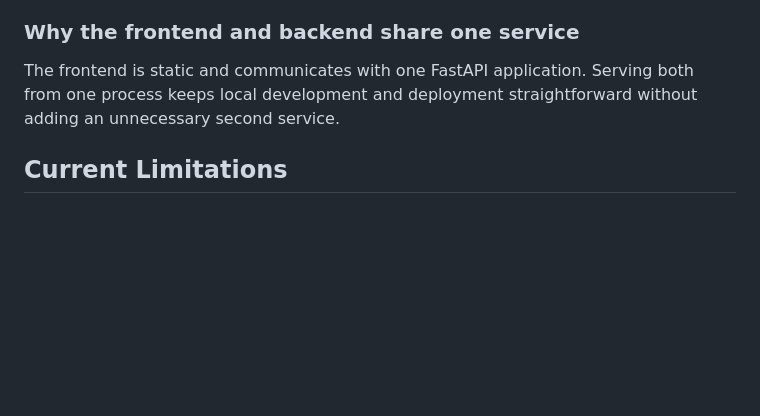
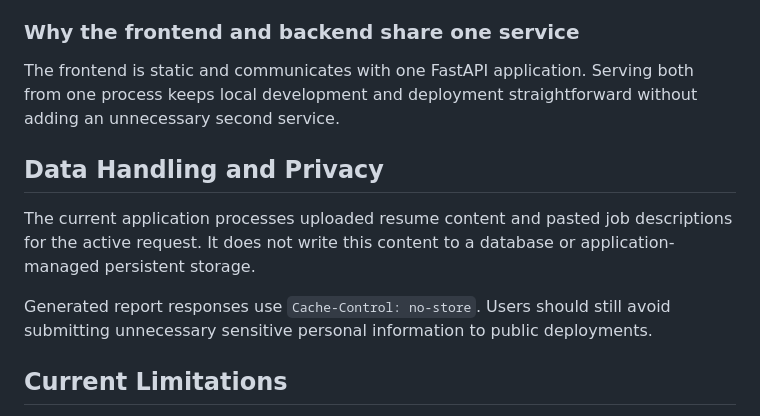
Before and after one commit to iTulsi/CareerCraft-AI, a Markdown page: README.md, the part around the change. GitHub-like rendering; blank space fills up the shorter version.

Commit message:
docs: clarify data handling and privacy

```diff
--- a/README.md
+++ b/README.md
@@ -404,6 +404,16 @@ Embedding similarity can find related meaning beyond exact keywords, but a simil
 
 The frontend is static and communicates with one FastAPI application. Serving both from one process keeps local development and deployment straightforward without adding an unnecessary second service.
 
+## Data Handling and Privacy
+
+The current application processes uploaded resume content and pasted job
+descriptions for the active request. It does not write this content to a
+database or application-managed persistent storage.
+
+Generated report responses use `Cache-Control: no-store`. Users should still
+avoid submitting unnecessary sensitive personal information to public
+deployments.
+
 ## Current Limitations
 
 - The score is not an official employer ATS score or hiring probability.
```
